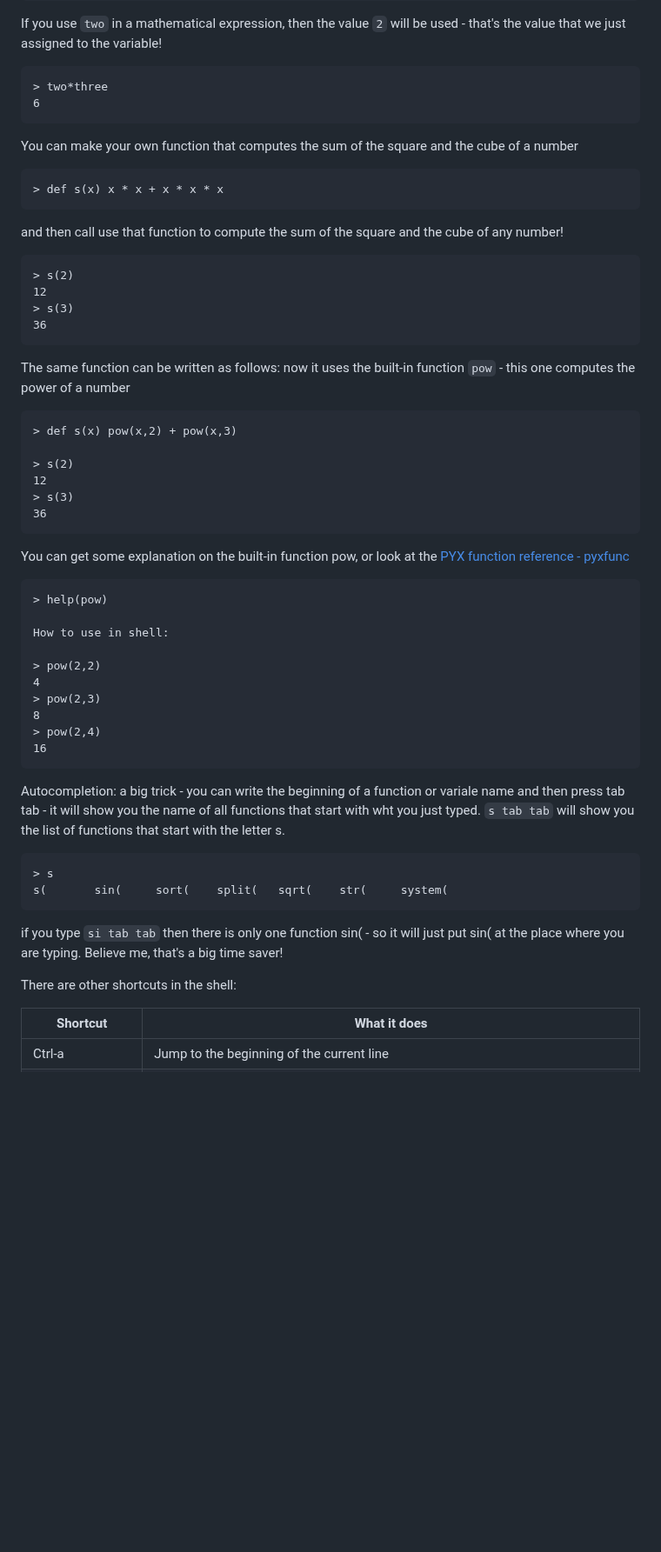
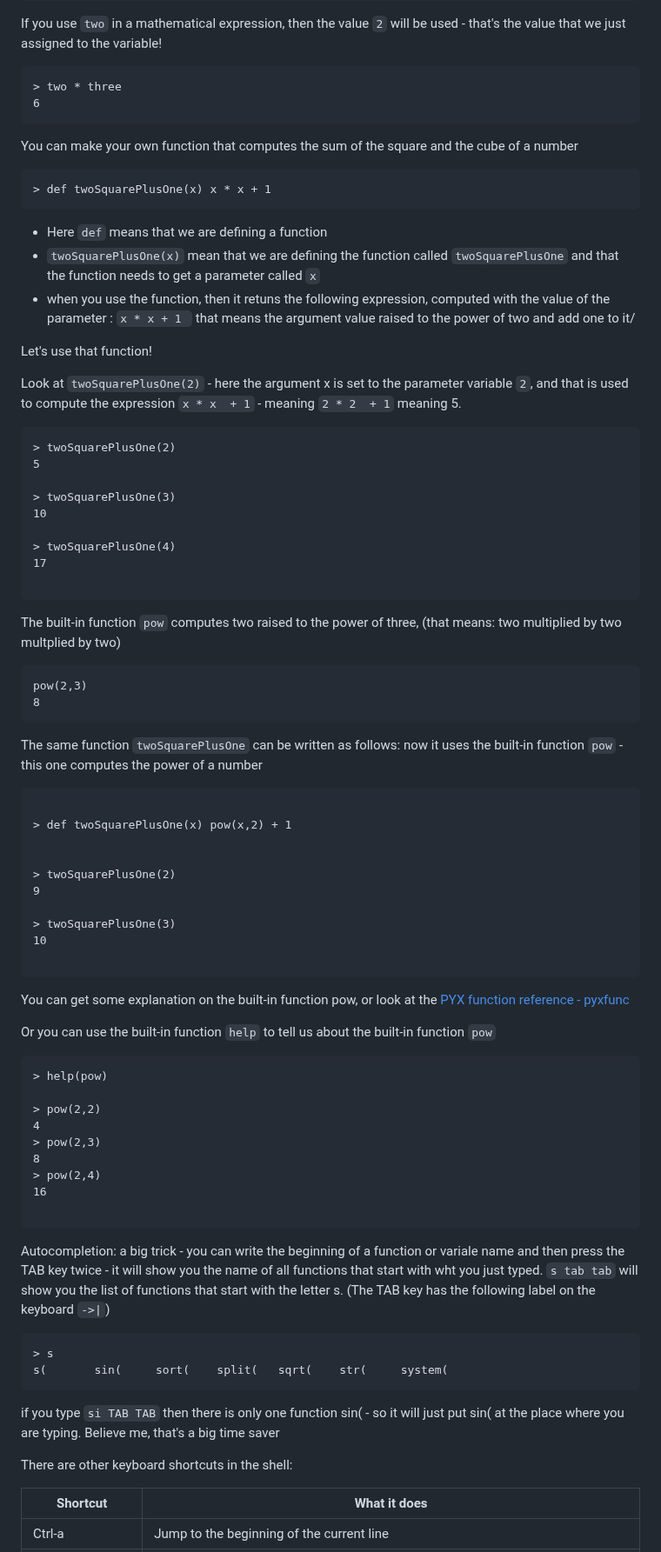
Before and after one commit to MoserMichael/jscriptparse, a Markdown page: PYXTUT.md, the part around one of its changes. Shown at 87% size. GitHub-like rendering; blank space fills up the shorter version.

Commit message:
edit pyxtut

````diff
--- a/PYXTUT.md
+++ b/PYXTUT.md
@@ -218,7 +218,7 @@ You also have variables:  A variable is a name that can be assigned a value (mor
 If you use ```two``` in a mathematical expression, then the value ```2``` will be used - that's the value that we just assigned to the variable!
 
 ```
-> two*three
+> two * three
 6
 ```
 
@@ -226,35 +226,57 @@
 You can make your own function that computes the sum of the square and the cube of a number
 
 ```
-> def s(x) x * x + x * x * x
-```
-
-and then call use that function to compute the sum of the square and the cube of any number!
-
-```
-> s(2)
-12
-> s(3)
-36
-```
-
-The same function can be written as follows: now it uses the built-in function ```pow``` - this one computes the power of a number
-
-```
-> def s(x) pow(x,2) + pow(x,3)
-
-> s(2)
-12
-> s(3)
-36
+> def twoSquarePlusOne(x) x * x + 1
+```
+
+* Here ```def``` means that we are defining a function
+* ```twoSquarePlusOne(x)``` mean that we are defining the function called ```twoSquarePlusOne``` and that the function needs to get a parameter called ```x```
+* when you use the function, then it retuns the following expression, computed with the value of the parameter : ```x * x + 1 ``` that means the argument value raised to the power of two and add one to it/
+
+Let's use that function!
+
+Look at ```twoSquarePlusOne(2)``` - here the argument x is set to the parameter variable ```2```, and that is used to compute the expression ```x * x  + 1``` - meaning ```2 * 2  + 1``` meaning 5.
+
+```
+> twoSquarePlusOne(2)
+5
+
+> twoSquarePlusOne(3)
+10
+
+> twoSquarePlusOne(4)
+17
+
+```
+
+
+The built-in function ```pow``` computes two raised to the power of three, (that means: two multiplied by two multplied by two)
+```
+pow(2,3)
+8
+```
+
+The same function ```twoSquarePlusOne``` can be written as follows: now it uses the built-in function ```pow``` - this one computes the power of a number
+
+```
+
+> def twoSquarePlusOne(x) pow(x,2) + 1
+
+
+> twoSquarePlusOne(2)
+9
+
+> twoSquarePlusOne(3)
+10
+
 ```
 
 You can get some explanation on the built-in function pow, or look at the [PYX function reference - pyxfunc](PYXFUNC.md)
 
+Or you can use the built-in function ```help``` to tell us about the built-in function ```pow```
+
 ```
 > help(pow)
-
-How to use in shell:
 
 > pow(2,2)
 4
@@ -262,18 +284,20 @@ How to use in shell:
 8
 > pow(2,4)
 16
-```
-
-Autocompletion: a big trick - you can write the beginning of a function or variale name and then press tab tab - it will show you the name of all functions that start with wht you just typed. ```s tab tab``` will show you the list of functions that start with the letter s.
+
+```
+
+Autocompletion: a big trick - you can write the beginning of a function or variale name and then press the TAB key twice - it will show you the name of all functions that start with wht you just typed. ```s tab tab``` will show you the list of functions that start with the letter s.
+(The TAB key has the following label on the keyboard  ```->|```)
 
 ```
 > s
 s(       sin(     sort(    split(   sqrt(    str(     system(
 ```
 
-if you type ```si tab tab``` then there is only one function sin(  - so it will just put sin( at the place where you are typing. Believe me, that's a big time saver!
-
-There are other shortcuts in the shell:
+if you type ```si TAB TAB``` then there is only one function sin(  - so it will just put sin( at the place where you are typing. Believe me, that's a big time saver
+
+There are other keyboard shortcuts in the shell:
 
 <table width='100%'>
 <tr>
````
Also changed, not shown: other parts of PYXTUT.md (+62 -33 lines), PYXHISTORY.md (added, +11 -0 lines).
